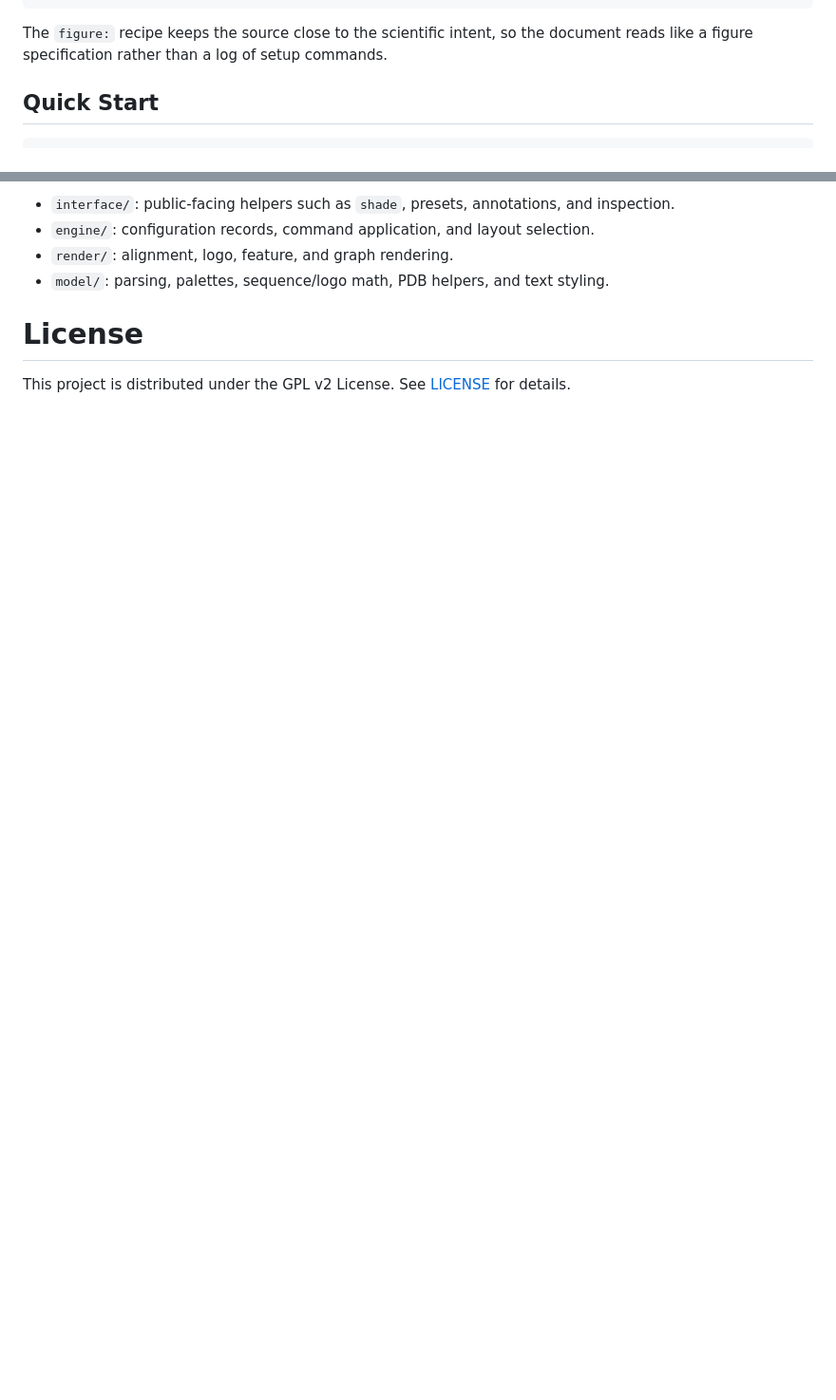
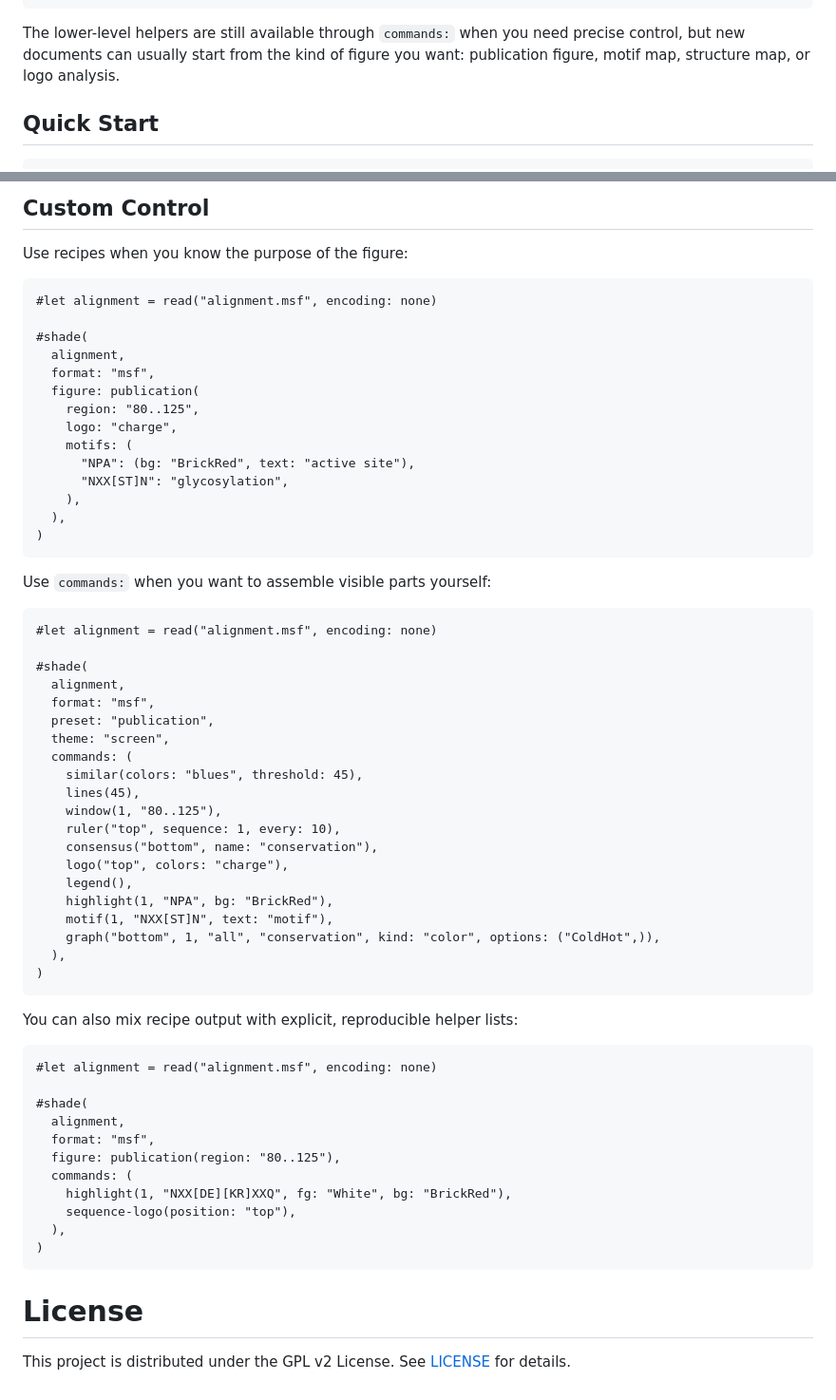
Before and after one commit to rice8y/typshade, a Markdown page: package/README.md, 2 parts joined by grey strips. Shown at 95% size. Rendered like a GitHub page; blank space fills up the shorter version.

Commit message:
docs(readme): update project overview"

````diff
--- a/package/README.md
+++ b/package/README.md
@@ -49,8 +49,7 @@ Typshade style:
 )
 ```
 
-The `figure:` recipe keeps the source close to the scientific intent, so the
-document reads like a figure specification rather than a log of setup commands.
+The lower-level helpers are still available through `commands:` when you need precise control, but new documents can usually start from the kind of figure you want: publication figure, motif map, structure map, or logo analysis.
 
 ## Quick Start
 
@@ -117,8 +125,65 @@ intentionally not part of the public API.
 
-- `interface/`: public-facing helpers such as `shade`, presets, annotations, and inspection.
-- `engine/`: configuration records, command application, and layout selection.
-- `render/`: alignment, logo, feature, and graph rendering.
-- `model/`: parsing, palettes, sequence/logo math, PDB helpers, and text styling.
+## Custom Control
+
+Use recipes when you know the purpose of the figure:
+
+```typst
+#let alignment = read("alignment.msf", encoding: none)
+
+#shade(
+  alignment,
+  format: "msf",
+  figure: publication(
+    region: "80..125",
+    logo: "charge",
+    motifs: (
+      "NPA": (bg: "BrickRed", text: "active site"),
+      "NXX[ST]N": "glycosylation",
+    ),
+  ),
+)
+```
+
+Use `commands:` when you want to assemble visible parts yourself:
+
+```typst
+#let alignment = read("alignment.msf", encoding: none)
+
+#shade(
+  alignment,
+  format: "msf",
+  preset: "publication",
+  theme: "screen",
+  commands: (
+    similar(colors: "blues", threshold: 45),
+    lines(45),
+    window(1, "80..125"),
+    ruler("top", sequence: 1, every: 10),
+    consensus("bottom", name: "conservation"),
+    logo("top", colors: "charge"),
+    legend(),
+    highlight(1, "NPA", bg: "BrickRed"),
+    motif(1, "NXX[ST]N", text: "motif"),
+    graph("bottom", 1, "all", "conservation", kind: "color", options: ("ColdHot",)),
+  ),
+)
+```
+
+You can also mix recipe output with explicit, reproducible helper lists:
+
+```typst
+#let alignment = read("alignment.msf", encoding: none)
+
+#shade(
+  alignment,
+  format: "msf",
+  figure: publication(region: "80..125"),
+  commands: (
+    highlight(1, "NXX[DE][KR]XXQ", fg: "White", bg: "BrickRed"),
+    sequence-logo(position: "top"),
+  ),
+)
+```
 
 # License
 
````
Also changed, not shown: other parts of package/README.md (+38 -29 lines), README.md (+3 -8 lines).
